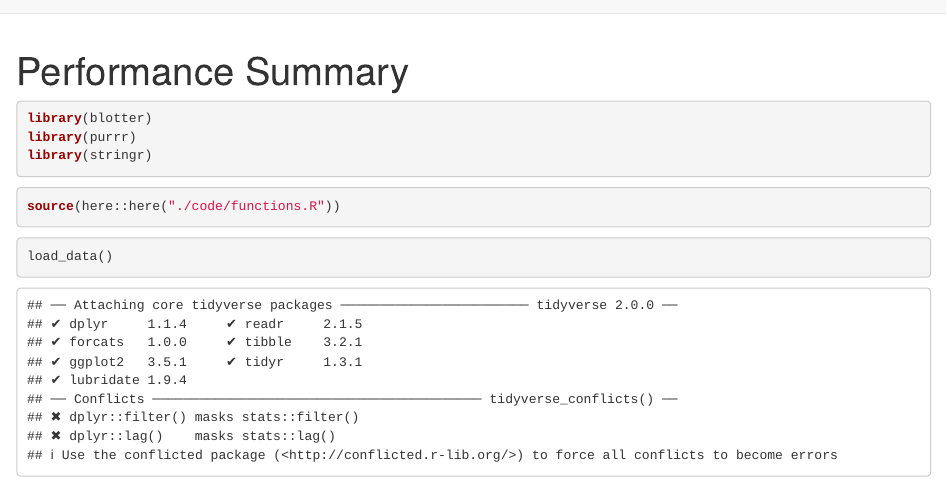
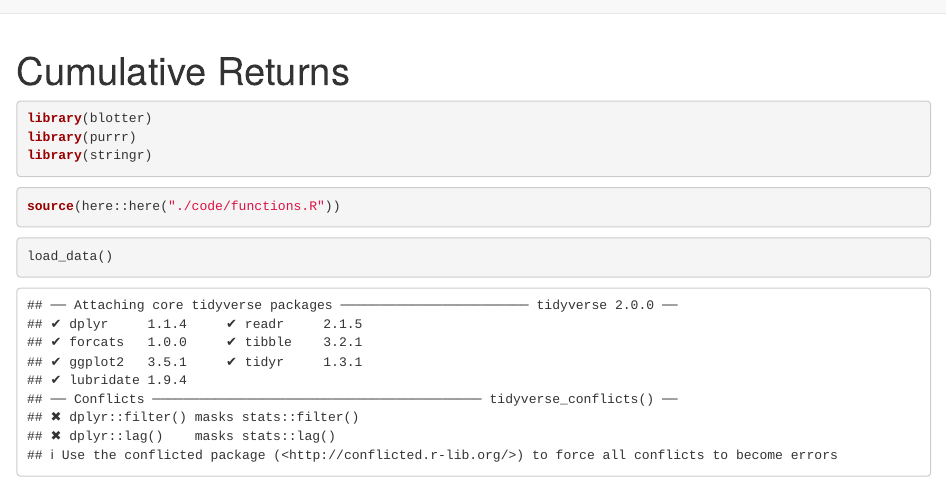
Before and after one commit to tpopenfoose/connors_rsi, an R Markdown document (analysis/cumulative_returns.Rmd): the page in a window 1100 px wide, from its top. Rendered offline with R 4.5, knitr and Pandoc, with nearby package versions; drawn as R Markdown's standard HTML page in place of the format the file asks for; some code elsewhere in the file could not run offline.

Commit message:
Correct name in Cumulative Returns

```diff
--- a/analysis/cumulative_returns.Rmd
+++ b/analysis/cumulative_returns.Rmd
@@ -1,5 +1,5 @@
 ---
-title: "Performance Summary"
+title: "Cumulative Returns"
 site: workflowr::wflow_site
 output: workflowr::wflow_html
 ---
```
